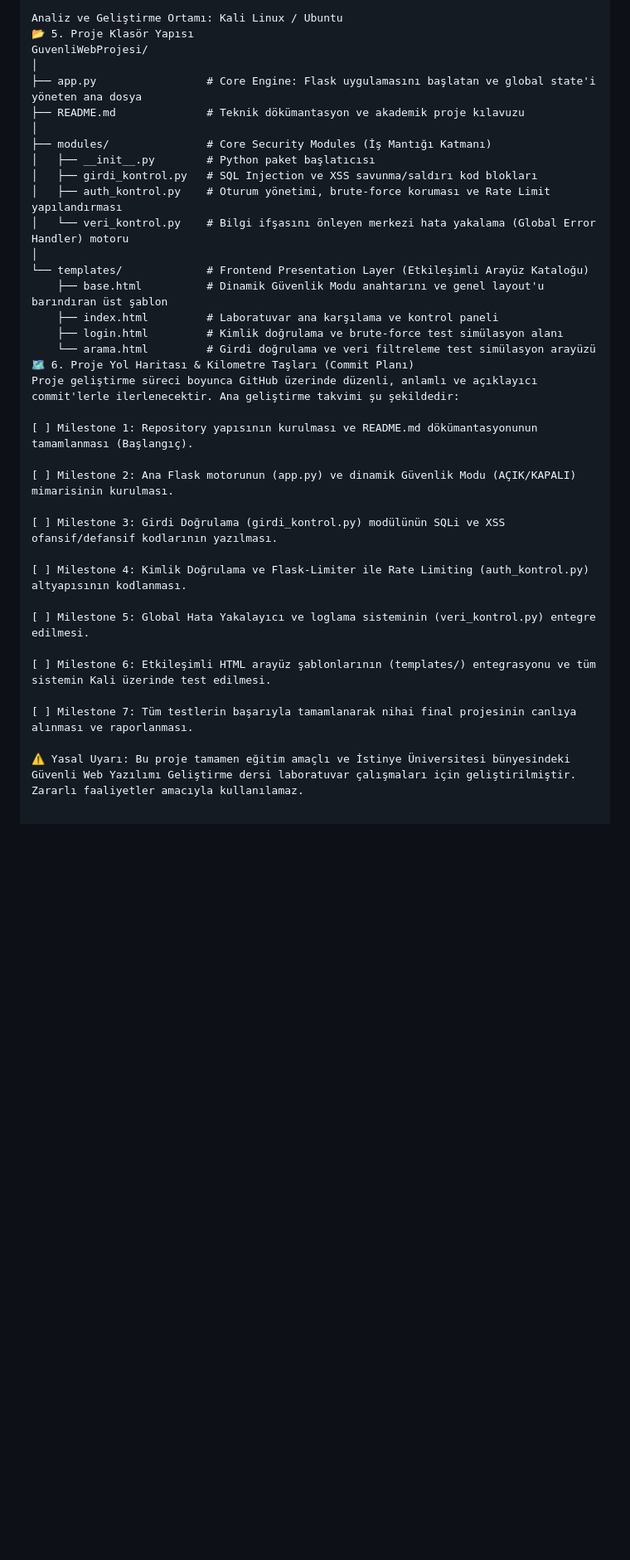
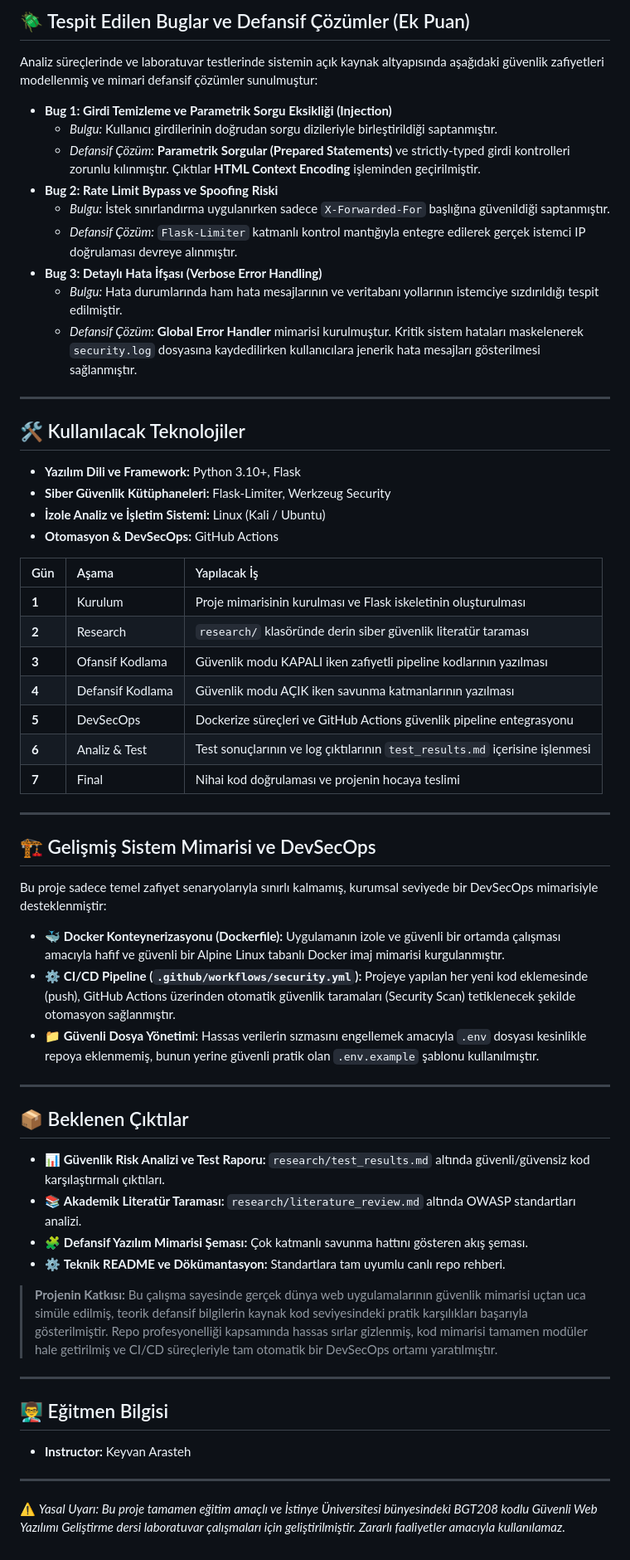
Before and after one commit to blmezel/Dual-Mode-Interactive-Web-Security-Defensive-Coding-Laboratory, a Markdown page: README.md, the part around one of its changes. Shown at 83% size. Rendered like a GitHub page; blank space fills up the shorter version.

```diff
--- a/README.md
+++ b/README.md
@@ -70,37 +77,64 @@ Arayüz Katmanı: HTML5, CSS3 (Flexbox Tasarım)
 
-Analiz ve Geliştirme Ortamı: Kali Linux / Ubuntu
-📂 5. Proje Klasör Yapısı
-GuvenliWebProjesi/
-│
-├── app.py                 # Core Engine: Flask uygulamasını başlatan ve global state'i yöneten ana dosya
-├── README.md              # Teknik dökümantasyon ve akademik proje kılavuzu
-│
-├── modules/               # Core Security Modules (İş Mantığı Katmanı)
-│   ├── __init__.py        # Python paket başlatıcısı
-│   ├── girdi_kontrol.py   # SQL Injection ve XSS savunma/saldırı kod blokları
-│   ├── auth_kontrol.py    # Oturum yönetimi, brute-force koruması ve Rate Limit yapılandırması
-│   └── veri_kontrol.py    # Bilgi ifşasını önleyen merkezi hata yakalama (Global Error Handler) motoru
-│
-└── templates/             # Frontend Presentation Layer (Etkileşimli Arayüz Kataloğu)
-    ├── base.html          # Dinamik Güvenlik Modu anahtarını ve genel layout'u barındıran üst şablon
-    ├── index.html         # Laboratuvar ana karşılama ve kontrol paneli
-    ├── login.html         # Kimlik doğrulama ve brute-force test simülasyon alanı
-    └── arama.html         # Girdi doğrulama ve veri filtreleme test simülasyon arayüzü
-🗺️ 6. Proje Yol Haritası & Kilometre Taşları (Commit Planı)
-Proje geliştirme süreci boyunca GitHub üzerinde düzenli, anlamlı ve açıklayıcı commit'lerle ilerlenecektir. Ana geliştirme takvimi şu şekildedir:
+## 🪲 Tespit Edilen Buglar ve Defansif Çözümler (Ek Puan)
 
-[ ] Milestone 1: Repository yapısının kurulması ve README.md dökümantasyonunun tamamlanması (Başlangıç).
+Analiz süreçlerinde ve laboratuvar testlerinde sistemin açık kaynak altyapısında aşağıdaki güvenlik zafiyetleri modellenmiş ve mimari defansif çözümler sunulmuştur:
 
-[ ] Milestone 2: Ana Flask motorunun (app.py) ve dinamik Güvenlik Modu (AÇIK/KAPALI) mimarisinin kurulması.
+* **Bug 1: Girdi Temizleme ve Parametrik Sorgu Eksikliği (Injection)**
+  * *Bulgu:* Kullanıcı girdilerinin doğrudan sorgu dizileriyle birleştirildiği saptanmıştır.
+  * *Defansif Çözüm:* **Parametrik Sorgular (Prepared Statements)** ve strictly-typed girdi kontrolleri zorunlu kılınmıştır. Çıktılar **HTML Context Encoding** işleminden geçirilmiştir.
+* **Bug 2: Rate Limit Bypass ve Spoofing Riski**
+  * *Bulgu:* İstek sınırlandırma uygulanırken sadece `X-Forwarded-For` başlığına güvenildiği saptanmıştır.
+  * *Defansif Çözüm:* `Flask-Limiter` katmanlı kontrol mantığıyla entegre edilerek gerçek istemci IP doğrulaması devreye alınmıştır.
+* **Bug 3: Detaylı Hata İfşası (Verbose Error Handling)**
+  * *Bulgu:* Hata durumlarında ham hata mesajlarının ve veritabanı yollarının istemciye sızdırıldığı tespit edilmiştir.
+  * *Defansif Çözüm:* **Global Error Handler** mimarisi kurulmuştur. Kritik sistem hataları maskelenerek `security.log` dosyasına kaydedilirken kullanıcılara jenerik hata mesajları gösterilmesi sağlanmıştır.
 
-[ ] Milestone 3: Girdi Doğrulama (girdi_kontrol.py) modülünün SQLi ve XSS ofansif/defansif kodlarının yazılması.
+---
 
-[ ] Milestone 4: Kimlik Doğrulama ve Flask-Limiter ile Rate Limiting (auth_kontrol.py) altyapısının kodlanması.
+## 🛠️ Kullanılacak Teknolojiler
 
-[ ] Milestone 5: Global Hata Yakalayıcı ve loglama sisteminin (veri_kontrol.py) entegre edilmesi.
+* **Yazılım Dili ve Framework:** Python 3.10+, Flask
+* **Siber Güvenlik Kütüphaneleri:** Flask-Limiter, Werkzeug Security
+* **İzole Analiz ve İşletim Sistemi:** Linux (Kali / Ubuntu)
+* **Otomasyon & DevSecOps:** GitHub Actions
 
-[ ] Milestone 6: Etkileşimli HTML arayüz şablonlarının (templates/) entegrasyonu ve tüm sistemin Kali üzerinde test edilmesi.
+| Gün | Aşama | Yapılacak İş |
+| :--- | :--- | :--- |
+| **1** | Kurulum | Proje mimarisinin kurulması ve Flask iskeletinin oluşturulması |
+| **2** | Research | `research/` klasöründe derin siber güvenlik literatür taraması |
+| **3** | Ofansif Kodlama | Güvenlik modu KAPALI iken zafiyetli pipeline kodlarının yazılması |
+| **4** | Defansif Kodlama | Güvenlik modu AÇIK iken savunma katmanlarının yazılması |
+| **5** | DevSecOps | Dockerize süreçleri ve GitHub Actions güvenlik pipeline entegrasyonu |
+| **6** | Analiz & Test | Test sonuçlarının ve log çıktılarının `test_results.md` içerisine işlenmesi |
+| **7** | Final | Nihai kod doğrulaması ve projenin hocaya teslimi |
 
-[ ] Milestone 7: Tüm testlerin başarıyla tamamlanarak nihai final projesinin canlıya alınması ve raporlanması.
+---
 
-⚠️ Yasal Uyarı: Bu proje tamamen eğitim amaçlı ve İstinye Üniversitesi bünyesindeki Güvenli Web Yazılımı Geliştirme dersi laboratuvar çalışmaları için geliştirilmiştir. Zararlı faaliyetler amacıyla kullanılamaz.
+## 🏗️ Gelişmiş Sistem Mimarisi ve DevSecOps
+
+Bu proje sadece temel zafiyet senaryolarıyla sınırlı kalmamış, kurumsal seviyede bir DevSecOps mimarisiyle desteklenmiştir:
+
+* 🐳 **Docker Konteynerizasyonu (Dockerfile):** Uygulamanın izole ve güvenli bir ortamda çalışması amacıyla hafif ve güvenli bir Alpine Linux tabanlı Docker imaj mimarisi kurgulanmıştır.
+* ⚙️ **CI/CD Pipeline (`.github/workflows/security.yml`):** Projeye yapılan her yeni kod eklemesinde (push), GitHub Actions üzerinden otomatik güvenlik taramaları (Security Scan) tetiklenecek şekilde otomasyon sağlanmıştır.
+* 📁 **Güvenli Dosya Yönetimi:** Hassas verilerin sızmasını engellemek amacıyla `.env` dosyası kesinlikle repoya eklenmemiş, bunun yerine güvenli pratik olan `.env.example` şablonu kullanılmıştır.
+
+---
+
+## 📦 Beklenen Çıktılar
+
+* 📊 **Güvenlik Risk Analizi ve Test Raporu:** `research/test_results.md` altında güvenli/güvensiz kod karşılaştırmalı çıktıları.
+* 📚 **Akademik Literatür Taraması:** `research/literature_review.md` altında OWASP standartları analizi.
+* 🧩 **Defansif Yazılım Mimarisi Şeması:** Çok katmanlı savunma hattını gösteren akış şeması.
+* ⚙️ **Teknik README ve Dökümantasyon:** Standartlara tam uyumlu canlı repo rehberi.
+
+> **Projenin Katkısı:** Bu çalışma sayesinde gerçek dünya web uygulamalarının güvenlik mimarisi uçtan uca simüle edilmiş, teorik defansif bilgilerin kaynak kod seviyesindeki pratik karşılıkları başarıyla gösterilmiştir. Repo profesyonelliği kapsamında hassas sırlar gizlenmiş, kod mimarisi tamamen modüler hale getirilmiş ve CI/CD süreçleriyle tam otomatik bir DevSecOps ortamı yaratılmıştır.
+
+---
+
+## 👨‍🏫 Eğitmen Bilgisi
+
+* **Instructor:** Keyvan Arasteh
+
+---
+
+⚠️ *Yasal Uyarı: Bu proje tamamen eğitim amaçlı ve İstinye Üniversitesi bünyesindeki BGT208 kodlu Güvenli Web Yazılımı Geliştirme dersi laboratuvar çalışmaları için geliştirilmiştir. Zararlı faaliyetler amacıyla kullanılamaz.*
```
Also changed, not shown: other parts of README.md (+56 -49 lines).
